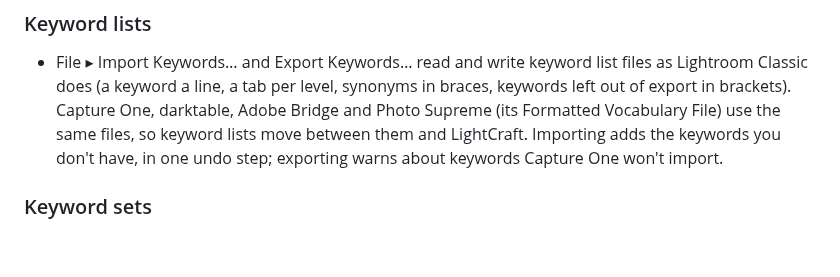
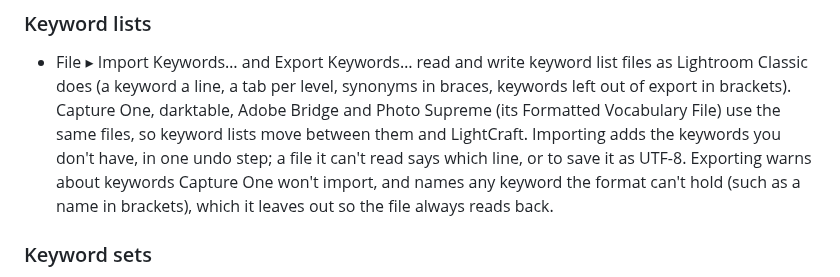
Before and after one commit to AER00/lightcraft, a Markdown page: docs/whats-new.md, the part around the change. Rendered like a GitHub page; blank space fills up the shorter version.

Commit message:
LRC-LIB-KEYWORDS: document what keyword list files leave out
What's New now says that an unreadable list names its line or asks for
UTF-8, and that export names any keyword it had to leave out.

Co-Authored-By: Claude Opus 5.5 <noreply@anthropic.com>

```diff
--- a/docs/whats-new.md
+++ b/docs/whats-new.md
@@ -6,8 +6,9 @@
 - File ▸ Import Keywords… and Export Keywords… read and write keyword list files as Lightroom Classic does (a keyword
   a line, a tab per level, synonyms in braces, keywords left out of export in brackets). Capture One, darktable, Adobe
   Bridge and Photo Supreme (its Formatted Vocabulary File) use the same files, so keyword lists move between them and
-  LightCraft. Importing adds the keywords you don't have, in one undo step; exporting warns about keywords Capture One
-  won't import.
+  LightCraft. Importing adds the keywords you don't have, in one undo step; a file it can't read says which line, or
+  to save it as UTF-8. Exporting warns about keywords Capture One won't import, and names any keyword the format can't
+  hold (such as a name in brackets), which it leaves out so the file always reads back.
 
 ### Keyword sets
 - Keyword Set ▸ Edit Set… edits a set's nine keywords in place, one field per ⌥ key, and renames it (or saves the edits as a new
```
